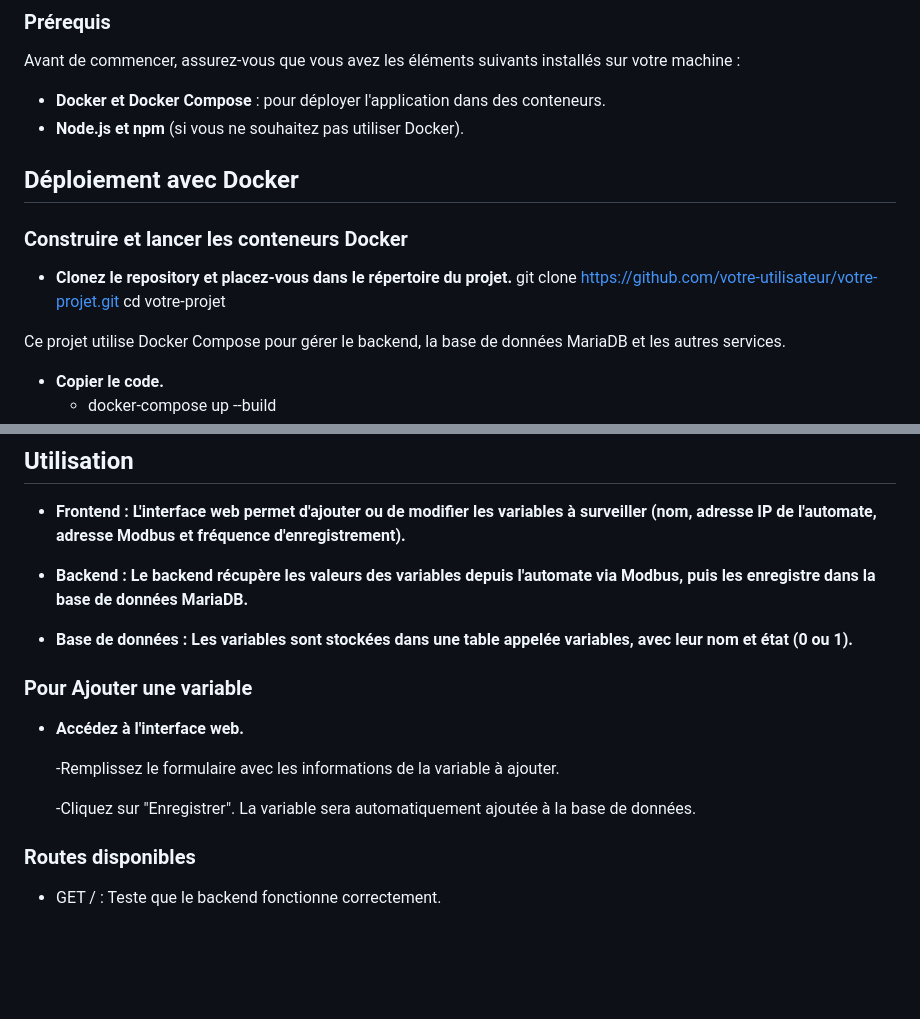
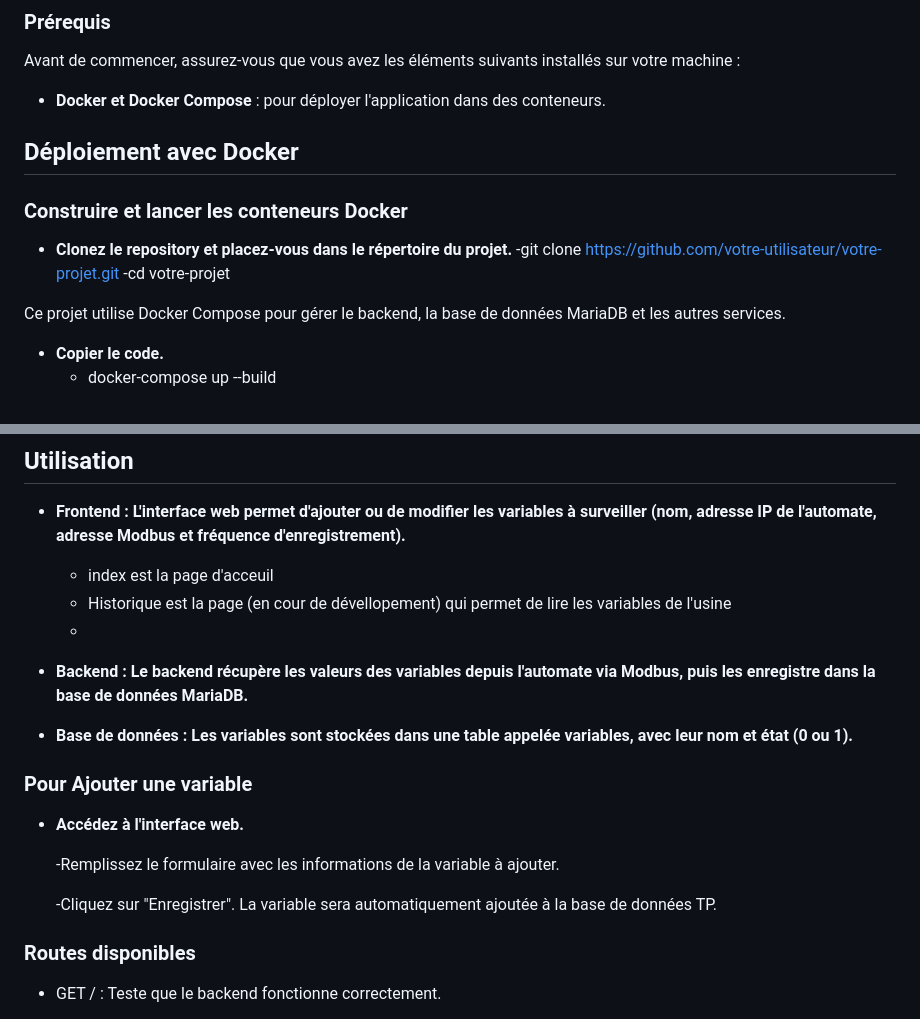
Before and after one commit to BaptisteTiste/TPHW, a Markdown page: README.md, 2 parts joined by grey strips. Drawn GitHub-style; blank space fills up the shorter version.

```diff
--- a/README.md
+++ b/README.md
@@ -17,15 +17,14 @@ Ce projet consiste en la gestion des variables d'un automate industriel, permett
 Avant de commencer, assurez-vous que vous avez les éléments suivants installés sur votre machine :
 
 - **Docker et Docker Compose** : pour déployer l'application dans des conteneurs.
-- **Node.js et npm** (si vous ne souhaitez pas utiliser Docker).
 
 ## Déploiement avec Docker
 
 ### Construire et lancer les conteneurs Docker
 
 - **Clonez le repository et placez-vous dans le répertoire du projet.**
-    git clone https://github.com/votre-utilisateur/votre-projet.git
-    cd votre-projet
+-git clone https://github.com/votre-utilisateur/votre-projet.git
+-cd votre-projet
 
 Ce projet utilise Docker Compose pour gérer le backend, la base de données MariaDB et les autres services.
 
@@ -47,7 +46,9 @@ Ce projet utilise Docker Compose pour gérer le backend, la base de données Mar
 ## Utilisation
 
 - **Frontend : L'interface web permet d'ajouter ou de modifier les variables à surveiller (nom, adresse IP de l'automate, adresse Modbus et fréquence d'enregistrement).**
-
+  - index est la page d'acceuil
+  - Historique est la page (en cour de dévellopement) qui permet de lire les variables de l'usine
+  -
 - **Backend : Le backend récupère les valeurs des variables depuis l'automate via Modbus, puis les enregistre dans la base de données MariaDB.**
 
 - **Base de données : Les variables sont stockées dans une table appelée variables, avec leur nom et état (0 ou 1).**
@@ -58,7 +59,7 @@ Ce projet utilise Docker Compose pour gérer le backend, la base de données Mar
 
    -Remplissez le formulaire avec les informations de la variable à ajouter.
 
-  -Cliquez sur "Enregistrer". La variable sera automatiquement ajoutée à la base de données.
+  -Cliquez sur "Enregistrer". La variable sera automatiquement ajoutée à la base de données TP.
 
 ### Routes disponibles
 
```
